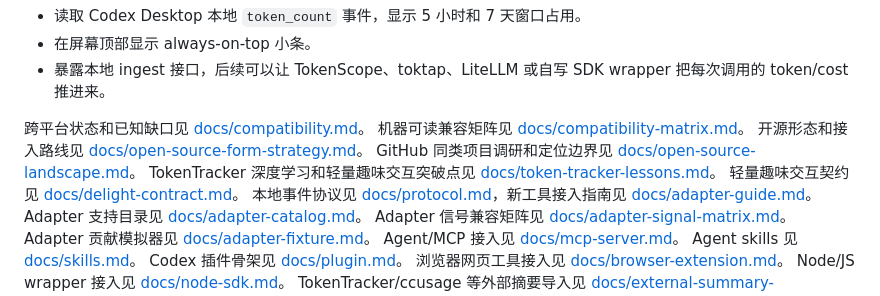
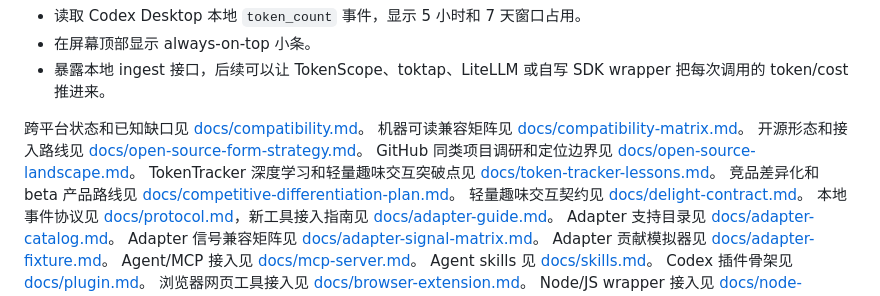
Before and after one commit to mumu-github/who-eats-token, a Markdown page: README.md, the part around the change. Rendered like a GitHub page.

```diff
--- a/README.md
+++ b/README.md
@@ -11,6 +11,7 @@
 开源形态和接入路线见 [docs/open-source-form-strategy.md](docs/open-source-form-strategy.md)。
 GitHub 同类项目调研和定位边界见 [docs/open-source-landscape.md](docs/open-source-landscape.md)。
 TokenTracker 深度学习和轻量趣味交互突破点见 [docs/token-tracker-lessons.md](docs/token-tracker-lessons.md)。
+竞品差异化和 beta 产品路线见 [docs/competitive-differentiation-plan.md](docs/competitive-differentiation-plan.md)。
 轻量趣味交互契约见 [docs/delight-contract.md](docs/delight-contract.md)。
 本地事件协议见 [docs/protocol.md](docs/protocol.md)，新工具接入指南见 [docs/adapter-guide.md](docs/adapter-guide.md)。
 Adapter 支持目录见 [docs/adapter-catalog.md](docs/adapter-catalog.md)。
```
Also changed, not shown: docs/competitive-differentiation-plan.md (added, +255 -0 lines), docs/open-source-landscape.md (+1 -1 lines).
